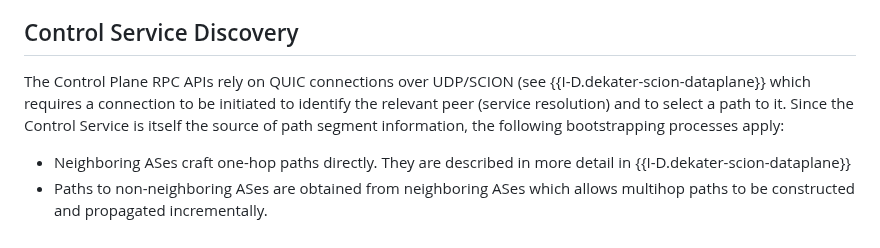
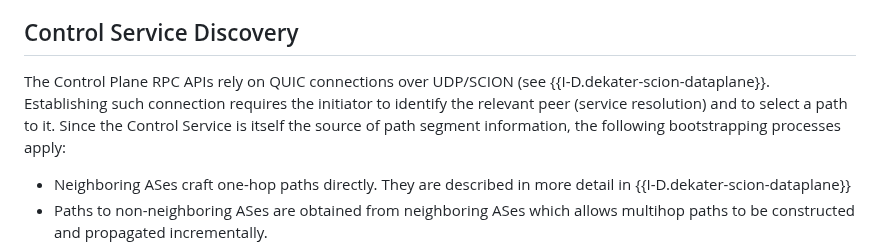
Before and after one commit to scionassociation/scion-cp_I-D, a Markdown page: draft-dekater-scion-controlplane.md, the part around the change. Drawn GitHub-style.

Commit message:
Broke up introductory sentence
Co-authored-by: Nicola Rustignoli <nicorusti@users.noreply.github.com>

```diff
--- a/draft-dekater-scion-controlplane.md
+++ b/draft-dekater-scion-controlplane.md
@@ -431,7 +431,7 @@ In case of failure, RPC calls return an error as specified by the RPC framework.
 
 ## Control Service Discovery
 
-The Control Plane RPC APIs rely on QUIC connections over UDP/SCION (see {{I-D.dekater-scion-dataplane}} which requires a connection to be initiated to identify the relevant peer (service resolution) and to select a path to it. Since the Control Service is itself the source of path segment information, the following bootstrapping processes apply:
+The Control Plane RPC APIs rely on QUIC connections over UDP/SCION (see {{I-D.dekater-scion-dataplane}}. Establishing such connection requires the initiator to identify the relevant peer (service resolution) and to select a path to it. Since the Control Service is itself the source of path segment information, the following bootstrapping processes apply:
 
 * Neighboring ASes craft one-hop paths directly. They are described in more detail in {{I-D.dekater-scion-dataplane}}
 * Paths to non-neighboring ASes are obtained from neighboring ASes which allows multihop paths to be constructed and propagated incrementally.
```
